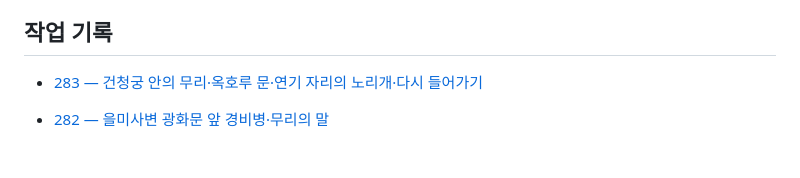
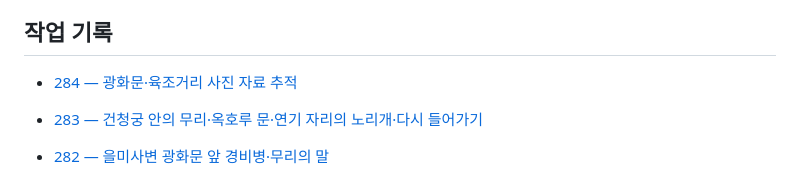
Before and after one commit to jikhanjung/hanyang3d, a Markdown page: devlog/README.md, the part around the change. Rendered like a GitHub page; blank space fills up the shorter version.

```diff
--- a/devlog/README.md
+++ b/devlog/README.md
@@ -17,6 +17,8 @@
 - [P01: 심부름으로 엽전 벌기](20260915_P01_errands.md)
 
 ## 작업 기록
+
+- [284 — 광화문·육조거리 사진 자료 추적](20260926_284_gwanghwamun_photo_sources.md)
 
 - [283 — 건청궁 안의 무리·옥호루 문·연기 자리의 노리개·다시 들어가기](20260925_283_eulmi_geoncheonggung_crowd_discovery_replay.md)
 
```
Also changed, not shown: devlog/20260926_284_gwanghwamun_photo_sources.md (added, +5 -0 lines), docs/gwanghwamun_photo_sources.md (added, +65 -0 lines).
